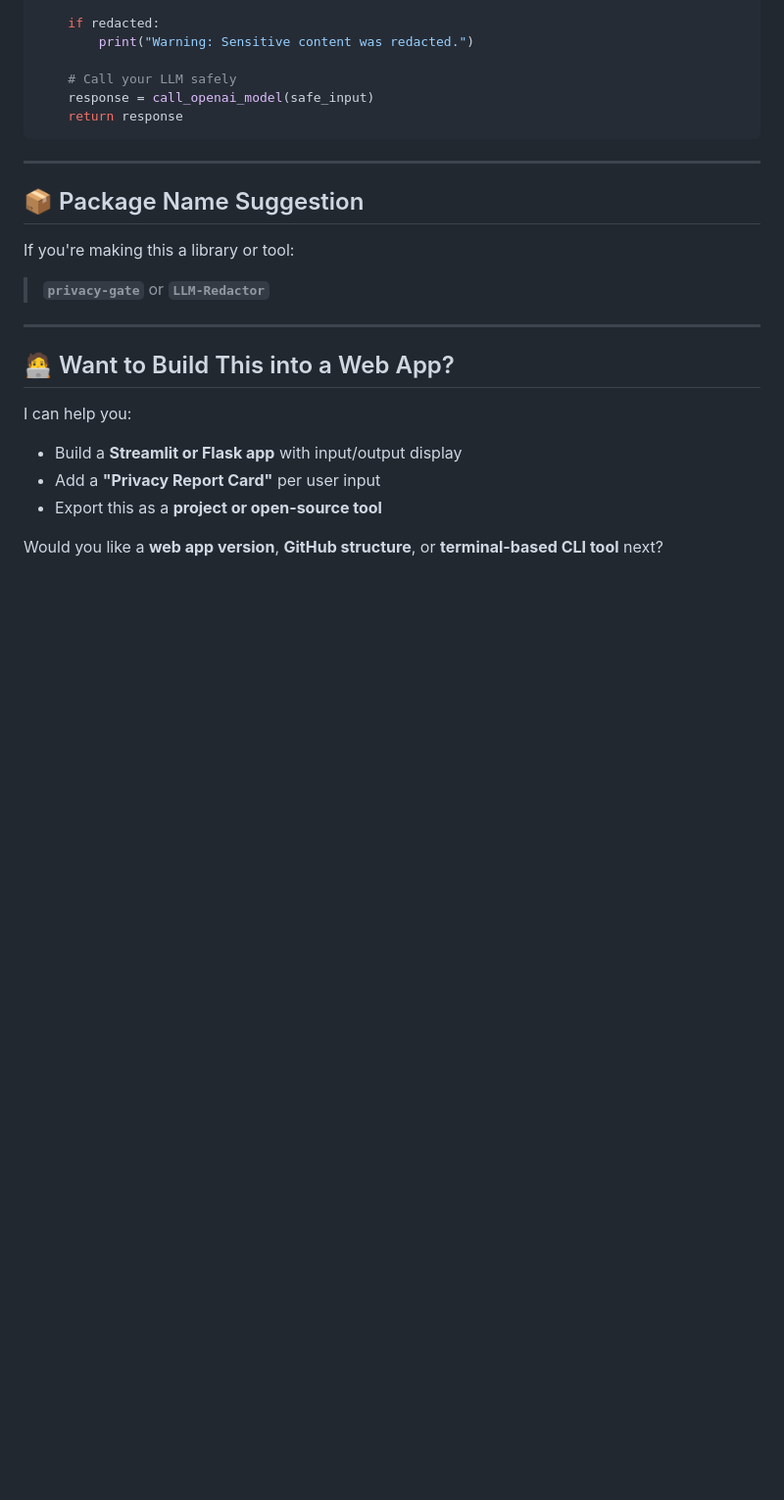
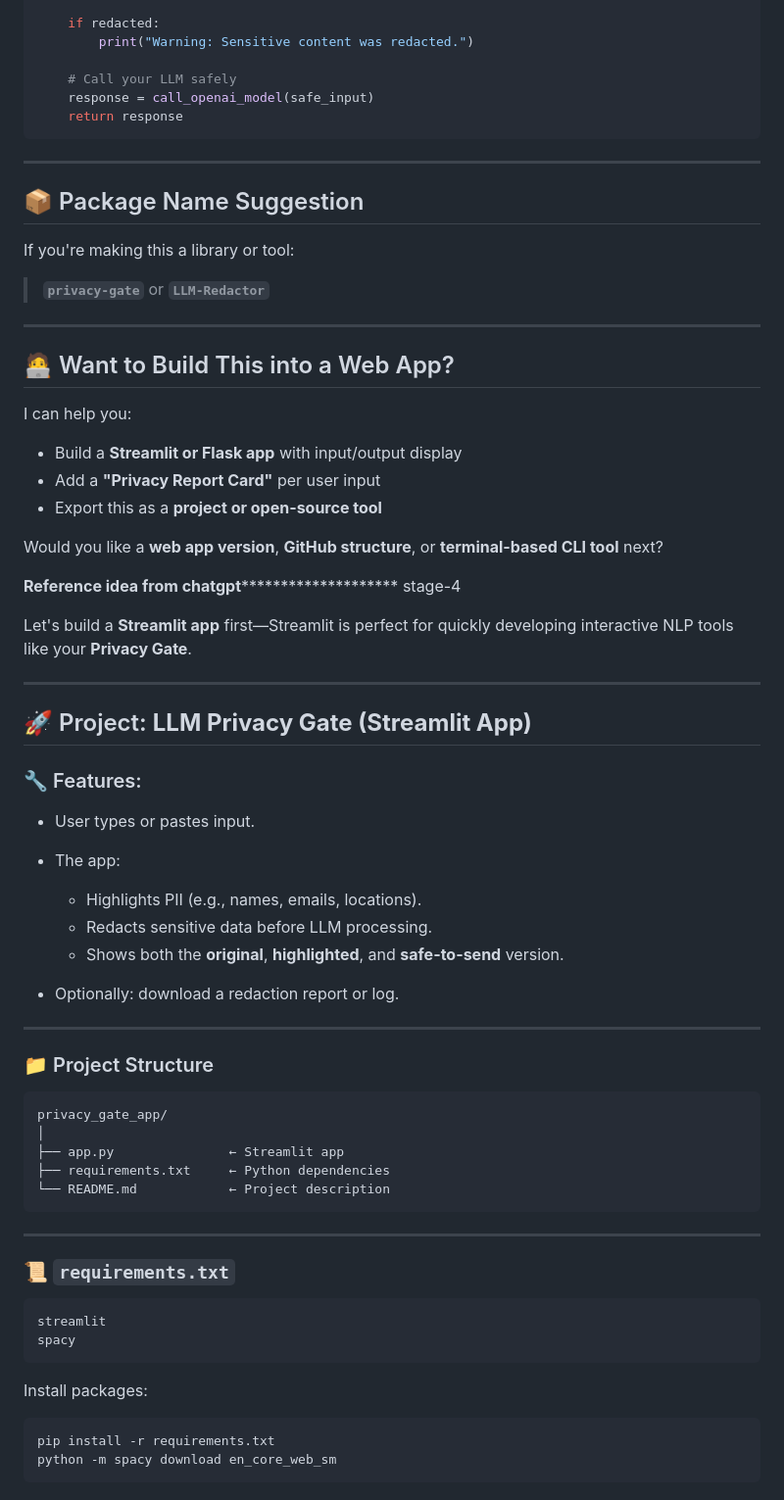
Before and after one commit to NightcoreRagod/privacy-limiter, a Markdown page: README.md, the part around the change printed below. Shown: that part at 98% size. Rendered like a GitHub page; blank space fills up the shorter version.

Commit message:
Update README.md
stage-4

````diff
--- a/README.md
+++ b/README.md
@@ -399,3 +399,53 @@ I can help you:
 * Export this as a **project or open-source tool**
 
 Would you like a **web app version**, **GitHub structure**, or **terminal-based CLI tool** next?
+
+**********************************************************************************Reference idea from chatgpt******************************************************************************************************
+stage-4
+
+
+
+Let's build a **Streamlit app** first—Streamlit is perfect for quickly developing interactive NLP tools like your **Privacy Gate**.
+
+---
+
+## 🚀 Project: **LLM Privacy Gate (Streamlit App)**
+
+### 🔧 Features:
+
+* User types or pastes input.
+* The app:
+
+  * Highlights PII (e.g., names, emails, locations).
+  * Redacts sensitive data before LLM processing.
+  * Shows both the **original**, **highlighted**, and **safe-to-send** version.
+* Optionally: download a redaction report or log.
+
+---
+
+### 📁 Project Structure
+
+```
+privacy_gate_app/
+│
+├── app.py               ← Streamlit app
+├── requirements.txt     ← Python dependencies
+└── README.md            ← Project description
+```
+
+---
+
+### 📜 `requirements.txt`
+
+```text
+streamlit
+spacy
+```
+
+Install packages:
+
+```bash
+pip install -r requirements.txt
+python -m spacy download en_core_web_sm
+```
+
````
Also changed, not shown: other parts of README.md (+95 -0 lines).
